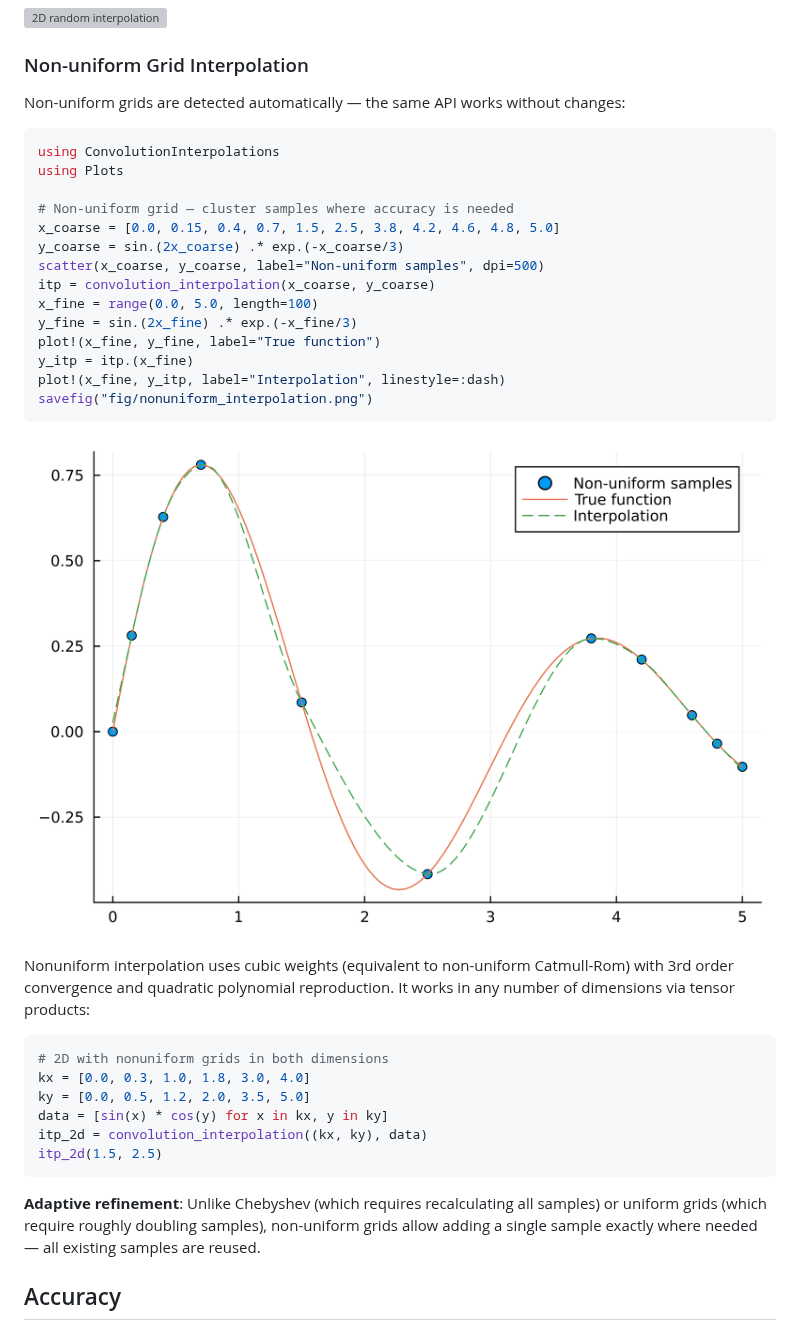
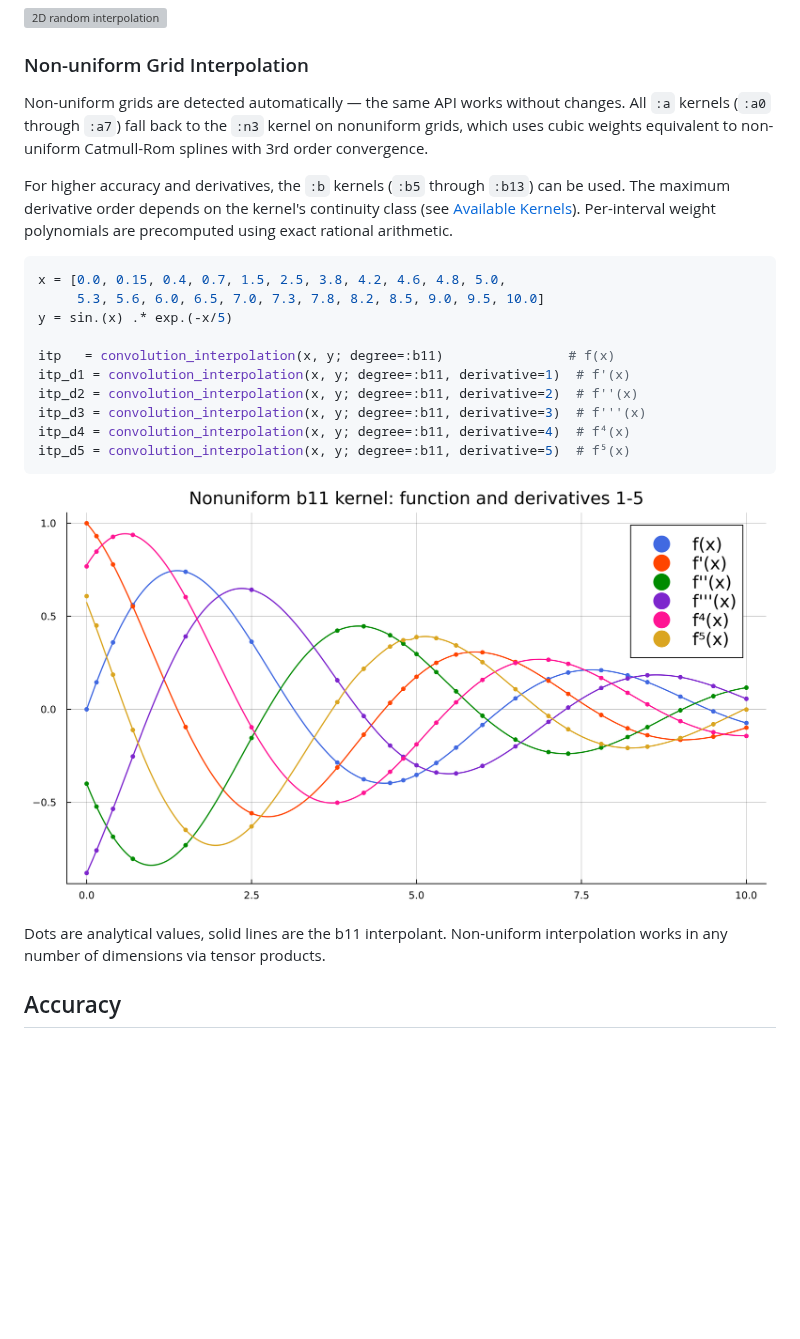
Before and after one commit to NikoBiele/ConvolutionInterpolations.jl, a Markdown page: README.md, the part around one of its changes. GitHub-like rendering; pictures changed too: fig/nonuniform_derivatives.png (added); blank space fills up the shorter version; grey boxes are pictures that could not be loaded.

Commit message:
enable non-uniform grids for :b series kernels, add more tests
allows higher-order derivatives on non-uniform grids

````diff
--- a/README.md
+++ b/README.md
@@ -77,37 +77,30 @@ plot(p1, p2, layout=(1,2), size=(800,300), dpi=1000)
 
 ### Non-uniform Grid Interpolation
 
-Non-uniform grids are detected automatically — the same API works without changes:
+Non-uniform grids are detected automatically — the same API works without changes.
+All `:a` kernels (`:a0` through `:a7`) fall back to the `:n3` kernel on nonuniform grids, which uses cubic weights equivalent to non-uniform Catmull-Rom splines with 3rd order convergence.
+
+For higher accuracy and derivatives, the `:b` kernels (`:b5` through `:b13`) can be used.
+The maximum derivative order depends on the kernel's continuity class (see [Available Kernels](#available-kernels)).
+Per-interval weight polynomials are precomputed using exact rational arithmetic.
+
 ```julia
-using ConvolutionInterpolations
-using Plots
+x = [0.0, 0.15, 0.4, 0.7, 1.5, 2.5, 3.8, 4.2, 4.6, 4.8, 5.0,
+     5.3, 5.6, 6.0, 6.5, 7.0, 7.3, 7.8, 8.2, 8.5, 9.0, 9.5, 10.0]
+y = sin.(x) .* exp.(-x/5)
 
-# Non-uniform grid — cluster samples where accuracy is needed
-x_coarse = [0.0, 0.15, 0.4, 0.7, 1.5, 2.5, 3.8, 4.2, 4.6, 4.8, 5.0]
-y_coarse = sin.(2x_coarse) .* exp.(-x_coarse/3)
-scatter(x_coarse, y_coarse, label="Non-uniform samples", dpi=500)
-itp = convolution_interpolation(x_coarse, y_coarse)
-x_fine = range(0.0, 5.0, length=100)
-y_fine = sin.(2x_fine) .* exp.(-x_fine/3)
-plot!(x_fine, y_fine, label="True function")
-y_itp = itp.(x_fine)
-plot!(x_fine, y_itp, label="Interpolation", linestyle=:dash)
-savefig("fig/nonuniform_interpolation.png")
+itp   = convolution_interpolation(x, y; degree=:b11)                # f(x)
+itp_d1 = convolution_interpolation(x, y; degree=:b11, derivative=1)  # f'(x)
+itp_d2 = convolution_interpolation(x, y; degree=:b11, derivative=2)  # f''(x)
+itp_d3 = convolution_interpolation(x, y; degree=:b11, derivative=3)  # f'''(x)
+itp_d4 = convolution_interpolation(x, y; degree=:b11, derivative=4)  # f⁴(x)
+itp_d5 = convolution_interpolation(x, y; degree=:b11, derivative=5)  # f⁵(x)
 ```
 
-[![Non-uniform interpolation](fig/nonuniform_interpolation.png)](fig/nonuniform_interpolation.png)
+[![Nonuniform derivatives](fig/nonuniform_derivatives.png)](fig/nonuniform_derivatives.png)
 
-Nonuniform interpolation uses cubic weights (equivalent to non-uniform Catmull-Rom) with 3rd order convergence and quadratic polynomial reproduction. It works in any number of dimensions via tensor products:
-```julia
-# 2D with nonuniform grids in both dimensions
-kx = [0.0, 0.3, 1.0, 1.8, 3.0, 4.0]
-ky = [0.0, 0.5, 1.2, 2.0, 3.5, 5.0]
-data = [sin(x) * cos(y) for x in kx, y in ky]
-itp_2d = convolution_interpolation((kx, ky), data)
-itp_2d(1.5, 2.5)
-```
-
-**Adaptive refinement**: Unlike Chebyshev (which requires recalculating all samples) or uniform grids (which require roughly doubling samples), non-uniform grids allow adding a single sample exactly where needed — all existing samples are reused.
+Dots are analytical values, solid lines are the b11 interpolant.
+Non-uniform interpolation works in any number of dimensions via tensor products.
 
 ## Accuracy
 
````
Also changed, not shown: other parts of README.md (+11 -1 lines), 11 other files.
